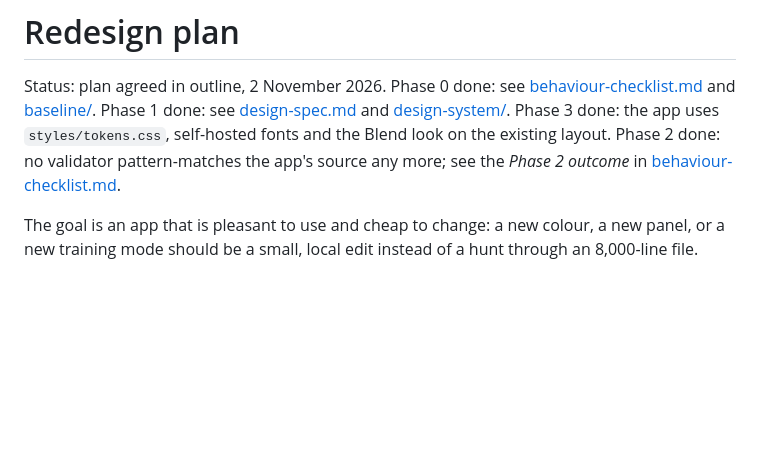
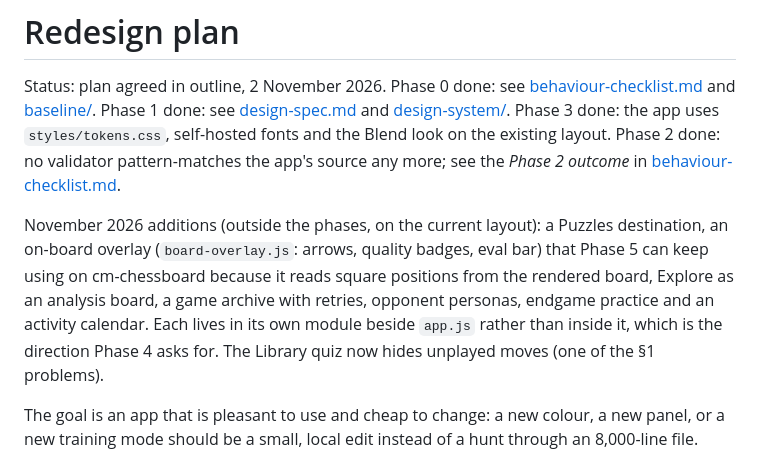
Before and after one commit to cjarhodes/chess-cjarhodes, a Markdown page: docs/redesign-plan.md, the part around the change. GitHub-like rendering; blank space fills up the shorter version.

Commit message:
Document the new feature modules in CLAUDE.md and the redesign plan
Lists where each new module lives, its validator, and two conventions a
future change needs to know: Explore must stop its search with UCI stop,
never engineClient.cancel(), and personas never touch the calibrated
opponent selector. The redesign plan notes how the additions fit the
phases (the overlay carries over to the cm-chessboard switch).

Co-Authored-By: Claude Opus 5.5 <noreply@anthropic.com>
Claude-Session: https://claude.ai/code/session_01284Ki8WzR3jTjBsM2tT54z

```diff
--- a/docs/redesign-plan.md
+++ b/docs/redesign-plan.md
@@ -7,6 +7,15 @@ Phase 3 done: the app uses `styles/tokens.css`, self-hosted fonts and the
 Blend look on the existing layout.
 Phase 2 done: no validator pattern-matches the app's source any more; see
 the *Phase 2 outcome* in [behaviour-checklist.md](behaviour-checklist.md).
+
+November 2026 additions (outside the phases, on the current layout): a
+Puzzles destination, an on-board overlay (`board-overlay.js`: arrows,
+quality badges, eval bar) that Phase 5 can keep using on cm-chessboard
+because it reads square positions from the rendered board, Explore as an
+analysis board, a game archive with retries, opponent personas, endgame
+practice and an activity calendar. Each lives in its own module beside
+`app.js` rather than inside it, which is the direction Phase 4 asks for.
+The Library quiz now hides unplayed moves (one of the §1 problems).
 
 The goal is an app that is pleasant to use and cheap to change: a new
 colour, a new panel, or a new training mode should be a small, local edit
```
Also changed, not shown: CLAUDE.md (+1 -0 lines).
